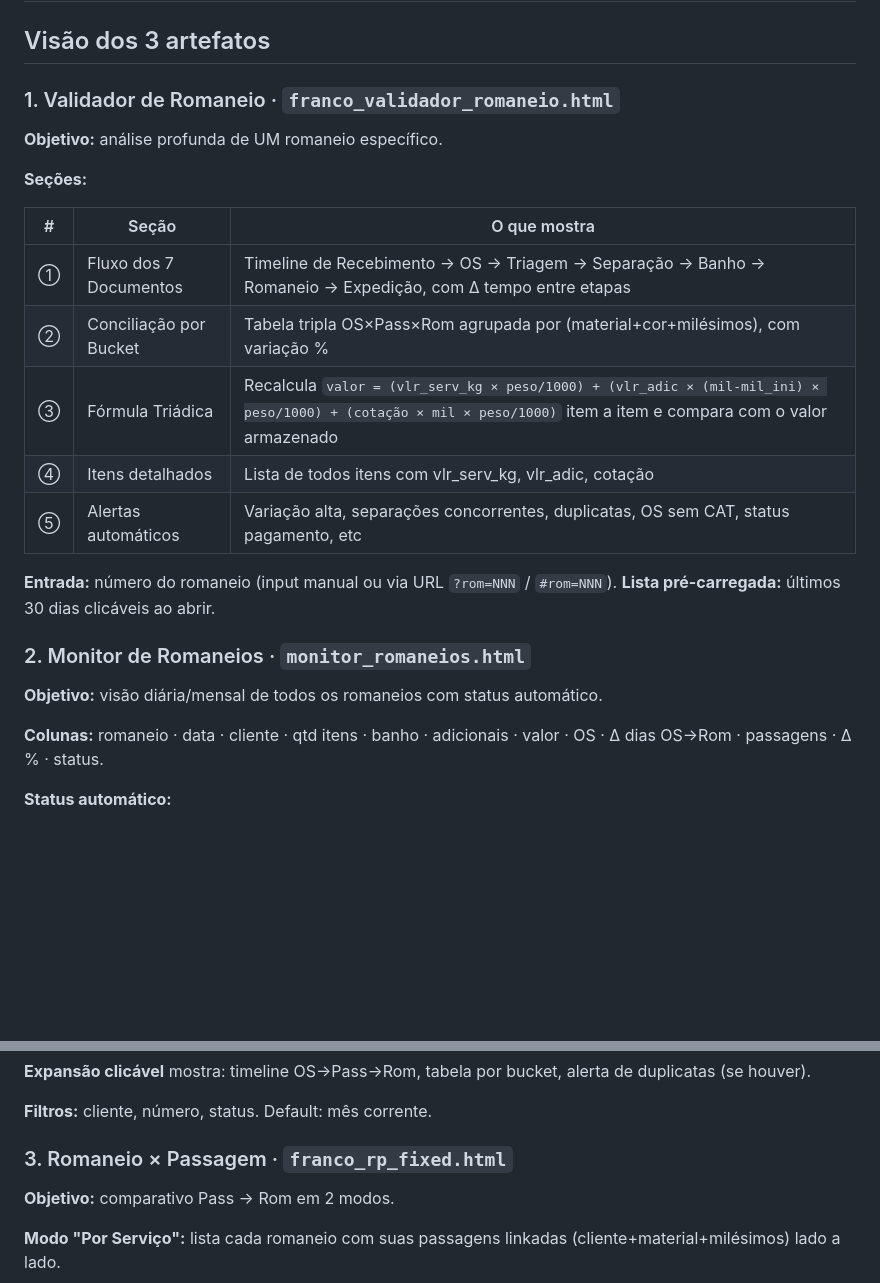
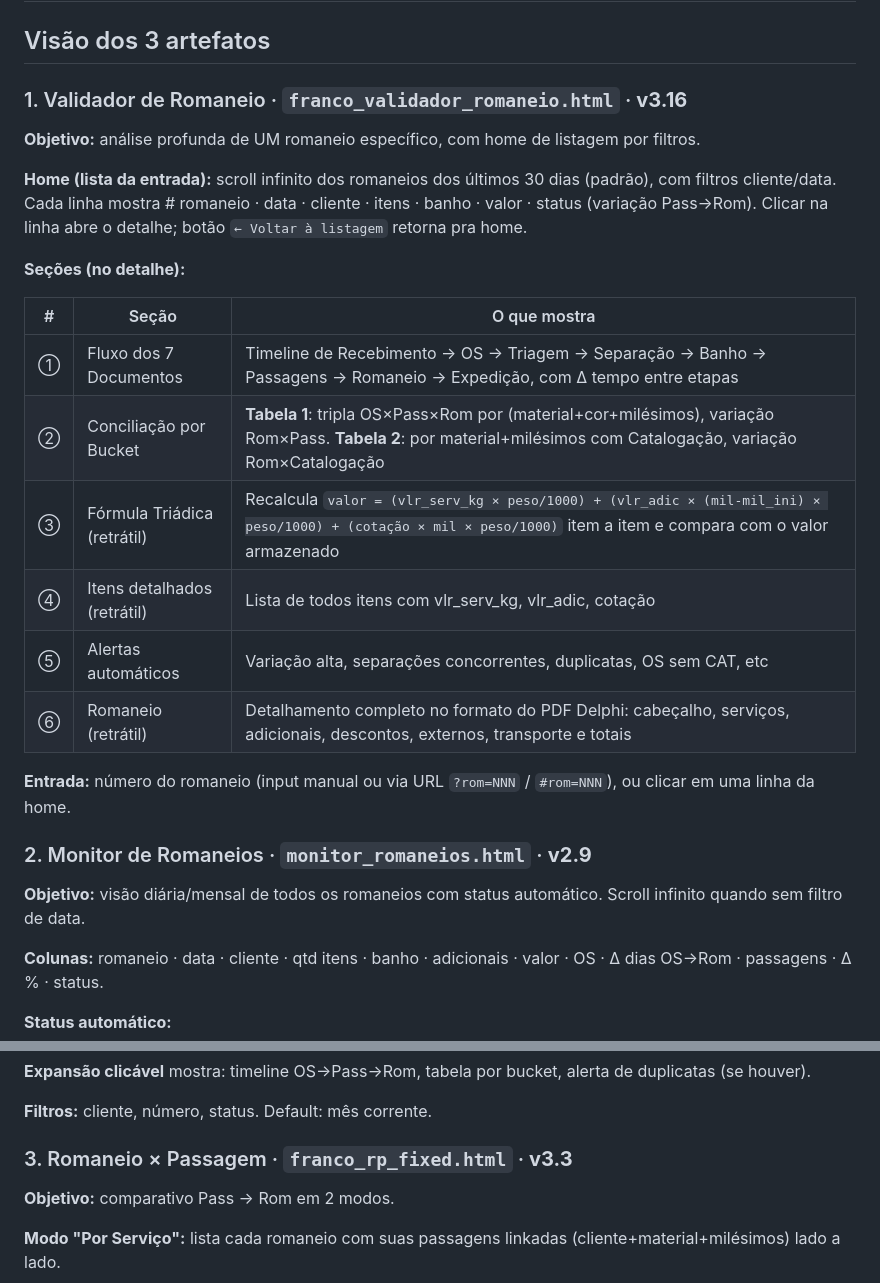
Before and after one commit to francoroger/VALIDADORES-ROMANEIO, a Markdown page: ARTEFATOS.md, 2 parts joined by grey strips. Drawn GitHub-style; blank space fills up the shorter version.

```diff
--- a/ARTEFATOS.md
+++ b/ARTEFATOS.md
@@ -2,26 +2,28 @@
 
 ## Visão dos 3 artefatos
 
-### 1. Validador de Romaneio · `franco_validador_romaneio.html`
+### 1. Validador de Romaneio · `franco_validador_romaneio.html` · **v3.16**
 
-**Objetivo:** análise profunda de UM romaneio específico.
+**Objetivo:** análise profunda de UM romaneio específico, com home de listagem por filtros.
 
-**Seções:**
+**Home (lista da entrada):** scroll infinito dos romaneios dos últimos 30 dias (padrão), com filtros cliente/data. Cada linha mostra # romaneio · data · cliente · itens · banho · valor · status (variação Pass→Rom). Clicar na linha abre o detalhe; botão `← Voltar à listagem` retorna pra home.
+
+**Seções (no detalhe):**
 
 | # | Seção | O que mostra |
 |---|---|---|
-| ① | Fluxo dos 7 Documentos | Timeline de Recebimento → OS → Triagem → Separação → Banho → Romaneio → Expedição, com Δ tempo entre etapas |
-| ② | Conciliação por Bucket | Tabela tripla OS×Pass×Rom agrupada por (material+cor+milésimos), com variação % |
-| ③ | Fórmula Triádica | Recalcula `valor = (vlr_serv_kg × peso/1000) + (vlr_adic × (mil-mil_ini) × peso/1000) + (cotação × mil × peso/1000)` item a item e compara com o valor armazenado |
-| ④ | Itens detalhados | Lista de todos itens com vlr_serv_kg, vlr_adic, cotação |
-| ⑤ | Alertas automáticos | Variação alta, separações concorrentes, duplicatas, OS sem CAT, status pagamento, etc |
+| ① | Fluxo dos 7 Documentos | Timeline de Recebimento → OS → Triagem → Separação → Banho → Passagens → Romaneio → Expedição, com Δ tempo entre etapas |
+| ② | Conciliação por Bucket | **Tabela 1**: tripla OS×Pass×Rom por (material+cor+milésimos), variação Rom×Pass. **Tabela 2**: por material+milésimos com Catalogação, variação Rom×Catalogação |
+| ③ | Fórmula Triádica (retrátil) | Recalcula `valor = (vlr_serv_kg × peso/1000) + (vlr_adic × (mil-mil_ini) × peso/1000) + (cotação × mil × peso/1000)` item a item e compara com o valor armazenado |
+| ④ | Itens detalhados (retrátil) | Lista de todos itens com vlr_serv_kg, vlr_adic, cotação |
+| ⑤ | Alertas automáticos | Variação alta, separações concorrentes, duplicatas, OS sem CAT, etc |
+| ⑥ | Romaneio (retrátil) | Detalhamento completo no formato do PDF Delphi: cabeçalho, serviços, adicionais, descontos, externos, transporte e totais |
 
-**Entrada:** número do romaneio (input manual ou via URL `?rom=NNN` / `#rom=NNN`).
-**Lista pré-carregada:** últimos 30 dias clicáveis ao abrir.
+**Entrada:** número do romaneio (input manual ou via URL `?rom=NNN` / `#rom=NNN`), ou clicar em uma linha da home.
 
-### 2. Monitor de Romaneios · `monitor_romaneios.html`
+### 2. Monitor de Romaneios · `monitor_romaneios.html` · **v2.9**
 
-**Objetivo:** visão diária/mensal de todos os romaneios com status automático.
+**Objetivo:** visão diária/mensal de todos os romaneios com status automático. Scroll infinito quando sem filtro de data.
 
 **Colunas:** romaneio · data · cliente · qtd itens · banho · adicionais · valor · OS · Δ dias OS→Rom · passagens · Δ % · status.
 
@@ -41,7 +43,7 @@
 
 **Filtros:** cliente, número, status. Default: mês corrente.
 
-### 3. Romaneio × Passagem · `franco_rp_fixed.html`
+### 3. Romaneio × Passagem · `franco_rp_fixed.html` · **v3.3**
 
 **Objetivo:** comparativo Pass → Rom em 2 modos.
 
```
Also changed, not shown: CHANGELOG.md (+25 -0 lines), README.md (+3 -3 lines).
